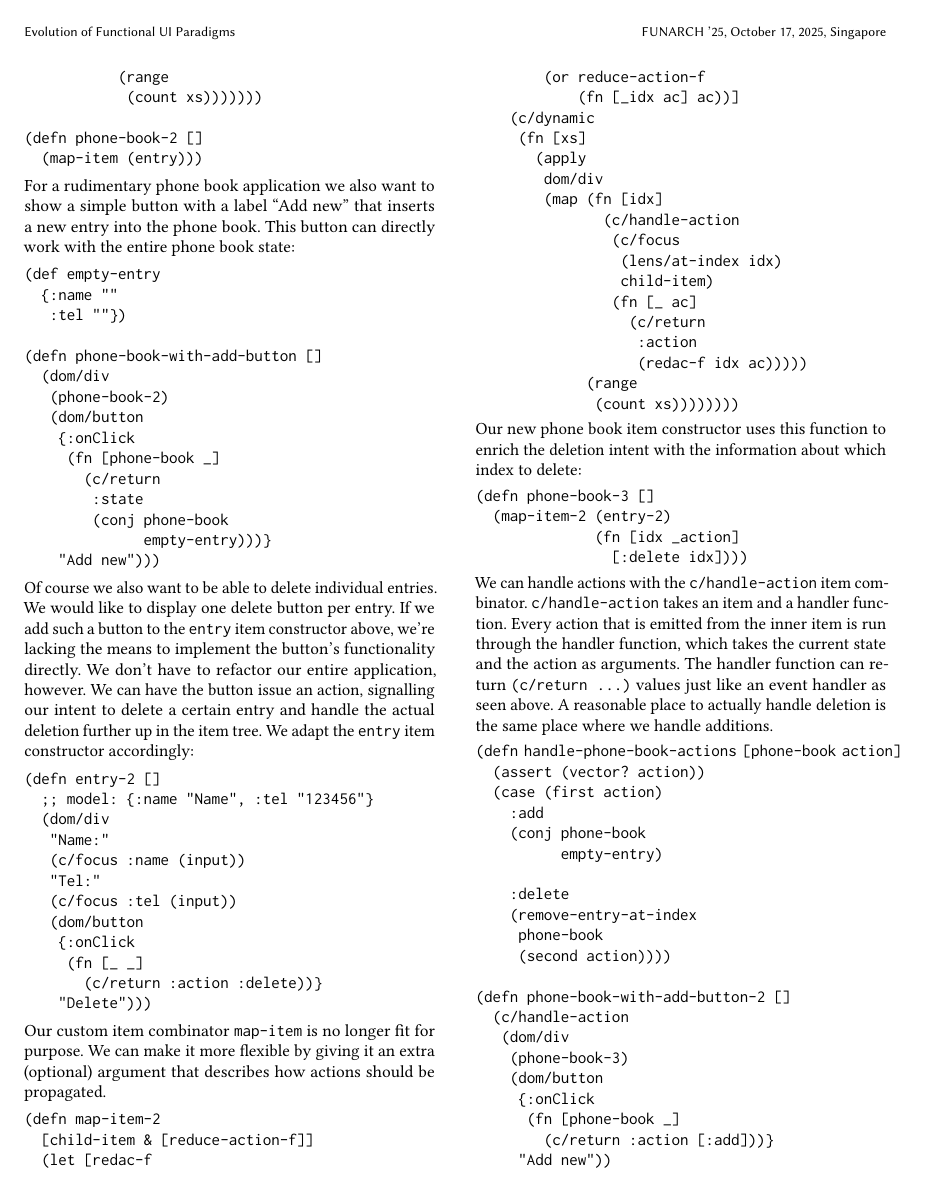
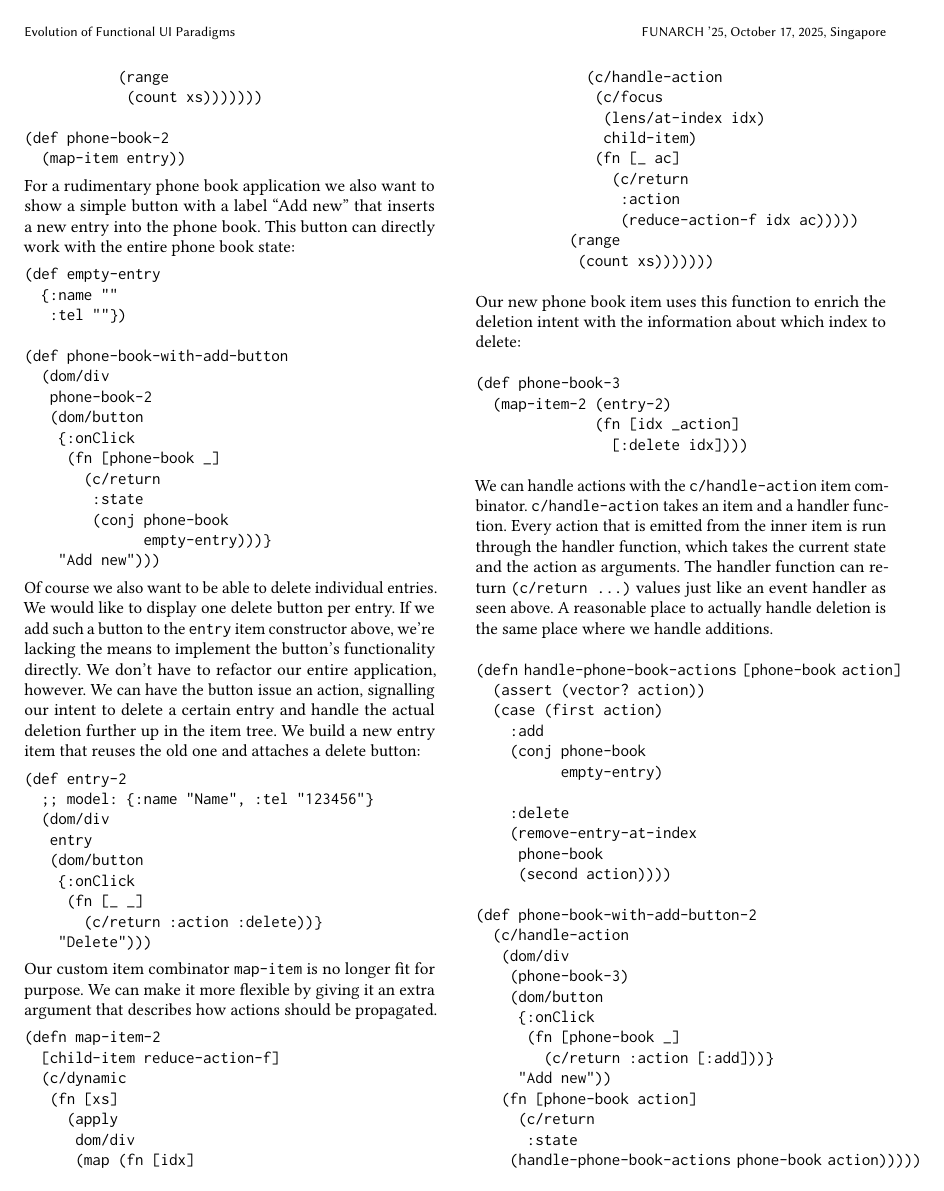
Before and after one commit to active-group/funarch-ui, a LaTeX paper (funarch-ui.tex): page 9 of 10. Compiled offline with pdfLaTeX.

Commit message:
remove item constructors, make them items directly

```diff
--- a/funarch-ui.tex
+++ b/funarch-ui.tex
@@ -1050,8 +1050,8 @@ custom combinator:
            (range
             (count xs)))))))
 
-(defn phone-book-2 []
-  (map-item (entry)))
+(def phone-book-2
+  (map-item entry))
 \end{verbatim}
 %
 For a rudimentary phone book application we also want to show a simple
@@ -1064,9 +1064,9 @@ state:
   {:name ""
    :tel ""})
 
-(defn phone-book-with-add-button []
+(def phone-book-with-add-button
   (dom/div
-   (phone-book-2)
+   phone-book-2
    (dom/button
     {:onClick
      (fn [phone-book _]
@@ -1083,17 +1083,14 @@ button to the \texttt{entry} item constructor above, we're lacking the
 means to implement the button's functionality directly. We don't have
 to refactor our entire application, however. We can have the button
 issue an action, signalling our intent to delete a certain entry and
-handle the actual deletion further up in the item tree. We adapt the
-\texttt{entry} item constructor accordingly:
+handle the actual deletion further up in the item tree. We build a new
+entry item that reuses the old one and attaches a delete button:
 %
 \begin{verbatim}
-(defn entry-2 []
+(def entry-2
   ;; model: {:name "Name", :tel "123456"}
   (dom/div
-   "Name:"
-   (c/focus :name (input))
-   "Tel:"
-   (c/focus :tel (input))
+   entry
    (dom/button
     {:onClick
      (fn [_ _]
@@ -1102,15 +1099,12 @@ handle the actual deletion further up in the item tree. We adapt the
 \end{verbatim}
 %
 Our custom item combinator \texttt{map-item} is no longer fit for
-purpose. We can make it more flexible by giving it an extra (optional)
+purpose. We can make it more flexible by giving it an extra
 argument that describes how actions should be propagated.
 %
 \begin{verbatim}
 (defn map-item-2
-  [child-item & [reduce-action-f]]
-  (let [redac-f
-        (or reduce-action-f
-            (fn [_idx ac] ac))]
+  [child-item reduce-action-f]
   (c/dynamic
    (fn [xs]
      (apply
@@ -1123,16 +1117,16 @@ argument that describes how actions should be propagated.
               (fn [_ ac]
                 (c/return
                  :action
-                   (redac-f idx ac)))))
+                 (reduce-action-f idx ac)))))
            (range
-              (count xs))))))))
+            (count xs)))))))
 \end{verbatim}
 %
-Our new phone book item constructor uses this function to enrich the
+Our new phone book item uses this function to enrich the
 deletion intent with the information about which index to delete:
 %
 \begin{verbatim}
-(defn phone-book-3 []
+(def phone-book-3
   (map-item-2 (entry-2)
               (fn [idx _action]
                 [:delete idx])))
@@ -1160,7 +1154,7 @@ place where we handle additions.
      phone-book
      (second action))))
 
-(defn phone-book-with-add-button-2 []
+(def phone-book-with-add-button-2
   (c/handle-action
    (dom/div
     (phone-book-3)
```
Also changed, not shown: funarch-ui.tex (8 more changed lines). Lines whose indentation alone changed are shown as unchanged.
